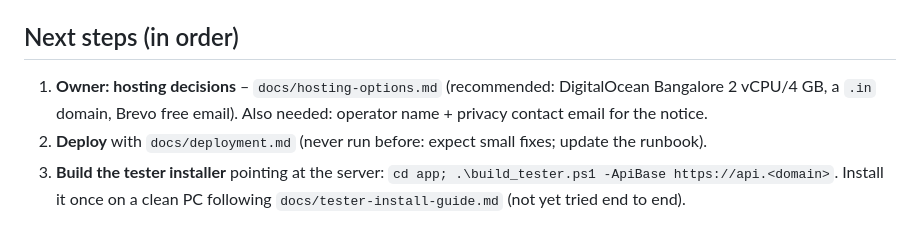
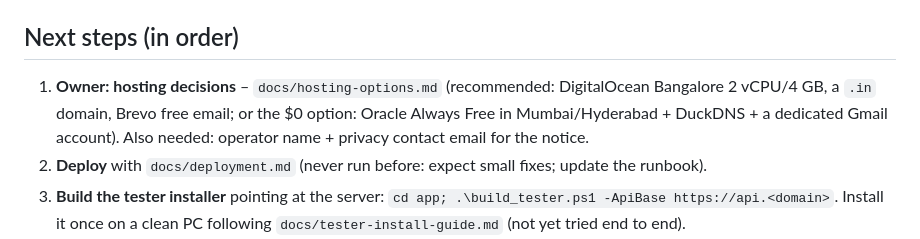
Before and after one commit to KamatMayur/seafarer-assistant, a Markdown page: docs/HANDOFF.md, the part around the change. Rendered like a GitHub page.

```diff
--- a/docs/HANDOFF.md
+++ b/docs/HANDOFF.md
@@ -58,7 +58,8 @@ account first with `python -m sa_backend.admin.manage create you@example.com --r
 
 ## Next steps (in order)
 1. **Owner: hosting decisions** – `docs/hosting-options.md` (recommended: DigitalOcean Bangalore 2 vCPU/4 GB,
-   a `.in` domain, Brevo free email). Also needed: operator name + privacy contact email for the notice.
+   a `.in` domain, Brevo free email; or the $0 option: Oracle Always Free in Mumbai/Hyderabad + DuckDNS +
+   a dedicated Gmail account). Also needed: operator name + privacy contact email for the notice.
 2. **Deploy** with `docs/deployment.md` (never run before: expect small fixes; update the runbook).
 3. **Build the tester installer** pointing at the server: `cd app; .\build_tester.ps1 -ApiBase https://api.<domain>`.
    Install it once on a clean PC following `docs/tester-install-guide.md` (not yet tried end to end).
```
Also changed, not shown: docs/deployment.md (+3 -0 lines), docs/hosting-options.md (+16 -0 lines).
